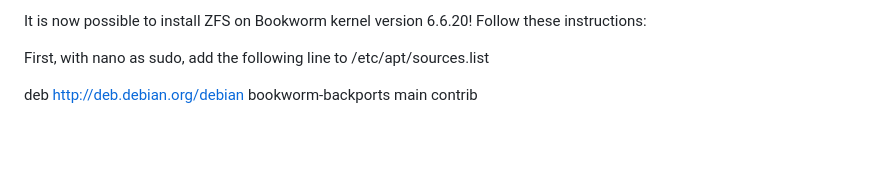
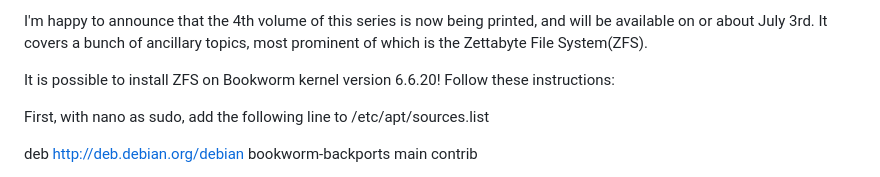
Before and after one commit to bobk48/RaspberryPiOS, a Markdown page: README.md, the part around one of its changes. Drawn GitHub-style; blank space fills up the shorter version.

```diff
--- a/README.md
+++ b/README.md
@@ -8,5 +8,9 @@ Latest News as of 4/9/2024
 
-It is now possible to install ZFS on Bookworm kernel version 6.6.20!
+I'm happy to announce that the 4th volume of this series is now being printed,
+and will be available on or about July 3rd. It covers a bunch of ancillary topics,
+most prominent of which is the Zettabyte File System(ZFS).
+
+It is possible to install ZFS on Bookworm kernel version 6.6.20!
 Follow these instructions:
 
 First, with nano as sudo, add the following line to /etc/apt/sources.list
```
Also changed, not shown: other parts of README.md (+1 -1 lines).
